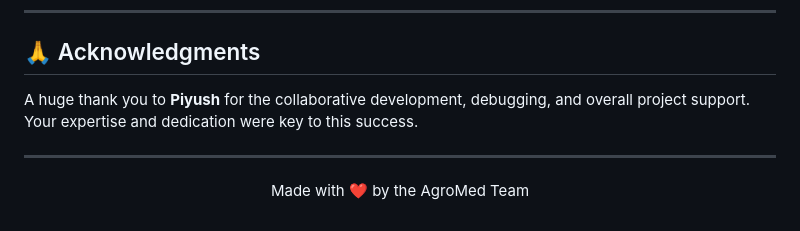
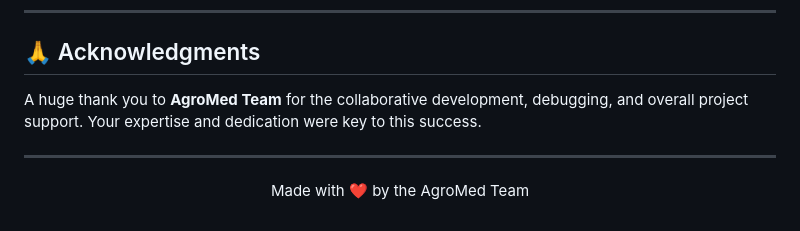
Before and after one commit to infinitepush/AgroMed-Frontend, a Markdown page: README.md, the part around the change. GitHub-like rendering.

```diff
--- a/README.md
+++ b/README.md
@@ -99,7 +99,7 @@ AgroMed-Frontend/
 
 ## 🙏 Acknowledgments
 
-A huge thank you to **Piyush** for the collaborative development, debugging, and overall project support. Your expertise and dedication were key to this success.
+A huge thank you to **AgroMed Team** for the collaborative development, debugging, and overall project support. Your expertise and dedication were key to this success.
 
 ---
 
```
